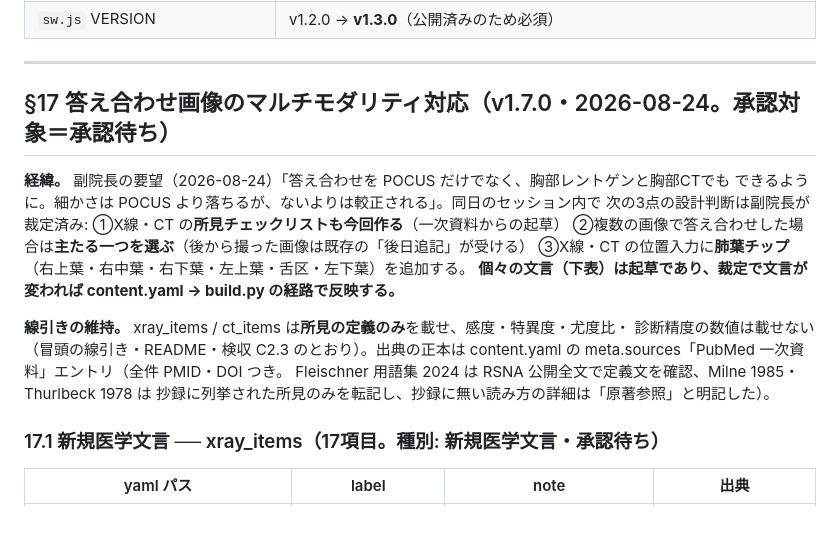
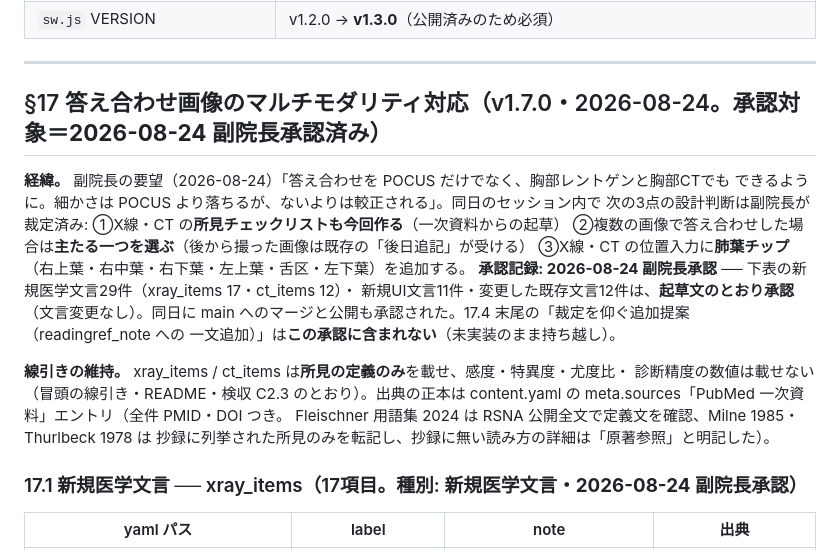
Before and after one commit to torukubota2023/kotaeawase-note, a Markdown page: docs/content_map_reconciliation.md, the part around one of its changes. GitHub-like rendering; blank space fills up the shorter version.

```diff
--- a/docs/content_map_reconciliation.md
+++ b/docs/content_map_reconciliation.md
@@ -549,7 +549,7 @@ content.yaml 冒頭注記を同時改訂）。
 
 ---
 
-## §17 答え合わせ画像のマルチモダリティ対応（v1.7.0・2026-08-24。承認対象＝**承認待ち**）
+## §17 答え合わせ画像のマルチモダリティ対応（v1.7.0・2026-08-24。承認対象＝**2026-08-24 副院長承認済み**）
 
 **経緯。** 副院長の要望（2026-08-24）「答え合わせを POCUS だけでなく、胸部レントゲンと胸部CTでも
 できるように。細かさは POCUS より落ちるが、ないよりは較正される」。同日のセッション内で
@@ -557,7 +557,10 @@ content.yaml 冒頭注記を同時改訂）。
 ①X線・CT の**所見チェックリストも今回作る**（一次資料からの起草）
 ②複数の画像で答え合わせした場合は**主たる一つを選ぶ**（後から撮った画像は既存の「後日追記」が受ける）
 ③X線・CT の位置入力に**肺葉チップ**（右上葉・右中葉・右下葉・左上葉・舌区・左下葉）を追加する。
-**個々の文言（下表）は起草であり、裁定で文言が変われば content.yaml → build.py の経路で反映する。**
+**承認記録: 2026-08-24 副院長承認** ── 下表の新規医学文言29件（xray_items 17・ct_items 12）・
+新規UI文言11件・変更した既存文言12件は、**起草文のとおり承認**（文言変更なし）。同日に
+main へのマージと公開も承認された。17.4 末尾の「裁定を仰ぐ追加提案（readingref_note への
+一文追加）」は**この承認に含まれない**（未実装のまま持ち越し）。
 
 **線引きの維持。** xray_items / ct_items は**所見の定義のみ**を載せ、感度・特異度・尤度比・
 診断精度の数値は載せない（冒頭の線引き・README・検収 C2.3 のとおり）。出典の正本は
@@ -565,7 +568,7 @@ content.yaml の meta.sources「PubMed 一次資料」エントリ（全件 PMID
 Fleischner 用語集 2024 は RSNA 公開全文で定義文を確認、Milne 1985・Thurlbeck 1978 は
 抄録に列挙された所見のみを転記し、抄録に無い読み方の詳細は「原著参照」と明記した）。
 
-### 17.1 新規医学文言 ── xray_items（17項目。種別: **新規医学文言・承認待ち**）
+### 17.1 新規医学文言 ── xray_items（17項目。種別: **新規医学文言・2026-08-24 副院長承認**）
 
 | yaml パス | label | note | 出典 |
 |---|---|---|---|
```
Also changed, not shown: other parts of docs/content_map_reconciliation.md (+14 -14 lines).
